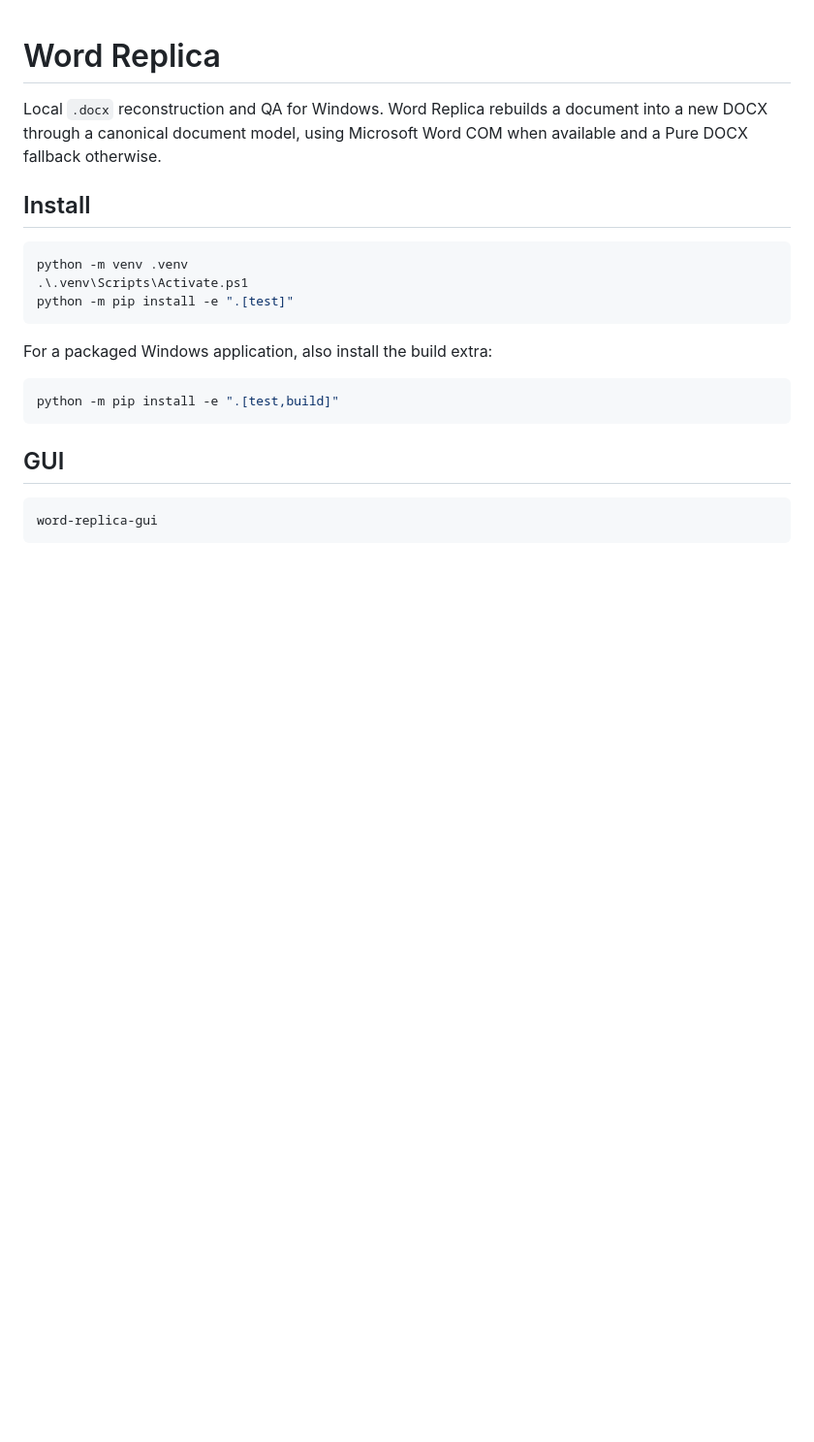
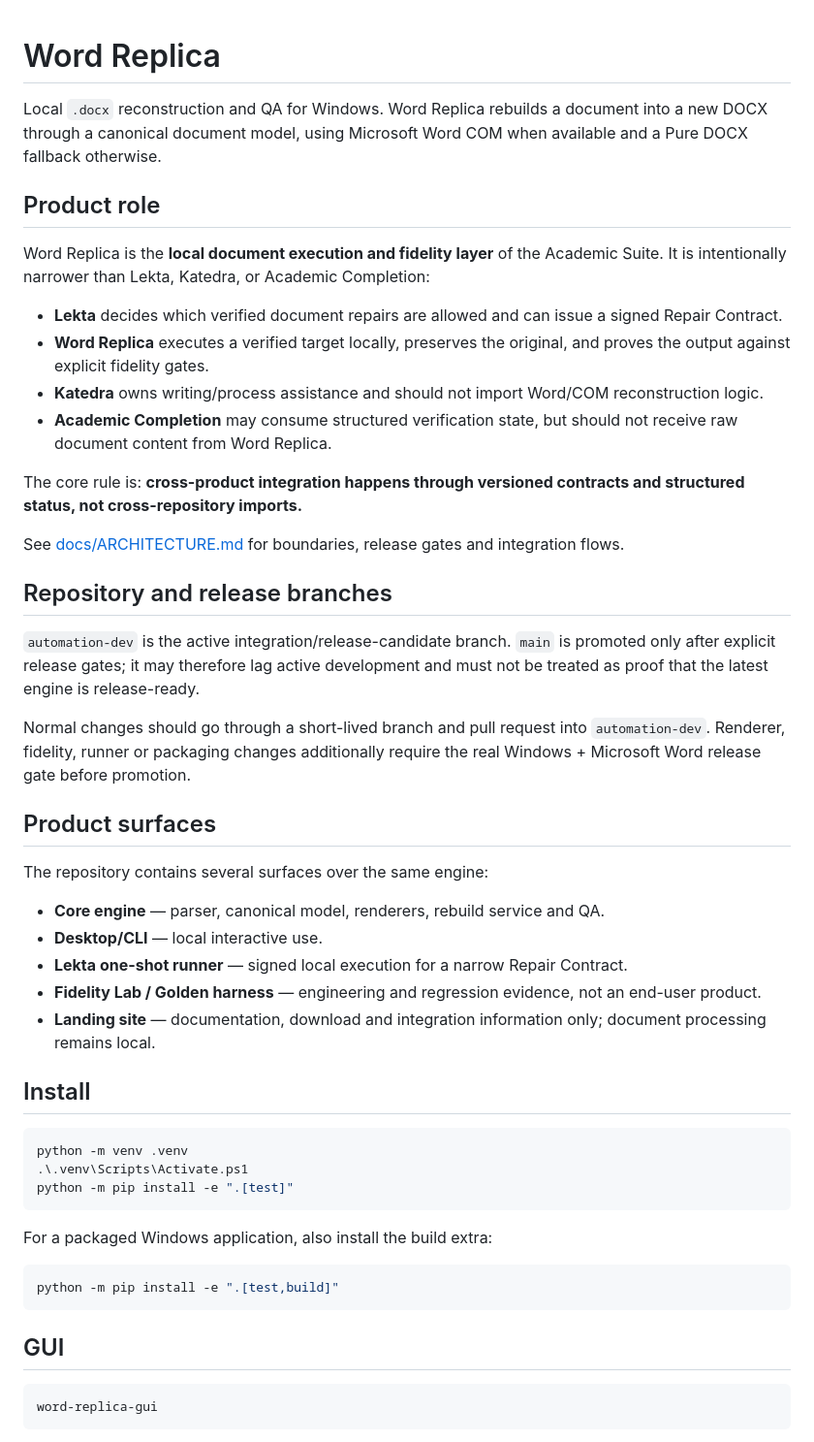
Before and after one commit to danielrisavi77-create/WordReplica-Automation, a Markdown page: README.md, the part around the change. Shown at 97% size. Drawn GitHub-style; blank space fills up the shorter version.

Commit message:
docs: define WordReplica product and integration boundaries

```diff
--- a/README.md
+++ b/README.md
@@ -1,6 +1,37 @@
 # Word Replica
 
 Local `.docx` reconstruction and QA for Windows. Word Replica rebuilds a document into a new DOCX through a canonical document model, using Microsoft Word COM when available and a Pure DOCX fallback otherwise.
+
+
+## Product role
+
+Word Replica is the **local document execution and fidelity layer** of the Academic Suite. It is intentionally narrower than Lekta, Katedra, or Academic Completion:
+
+- **Lekta** decides which verified document repairs are allowed and can issue a signed Repair Contract.
+- **Word Replica** executes a verified target locally, preserves the original, and proves the output against explicit fidelity gates.
+- **Katedra** owns writing/process assistance and should not import Word/COM reconstruction logic.
+- **Academic Completion** may consume structured verification state, but should not receive raw document content from Word Replica.
+
+The core rule is: **cross-product integration happens through versioned contracts and structured status, not cross-repository imports.**
+
+See [docs/ARCHITECTURE.md](docs/ARCHITECTURE.md) for boundaries, release gates and integration flows.
+
+## Repository and release branches
+
+`automation-dev` is the active integration/release-candidate branch. `main` is promoted only after explicit release gates; it may therefore lag active development and must not be treated as proof that the latest engine is release-ready.
+
+Normal changes should go through a short-lived branch and pull request into `automation-dev`. Renderer, fidelity, runner or packaging changes additionally require the real Windows + Microsoft Word release gate before promotion.
+
+## Product surfaces
+
+The repository contains several surfaces over the same engine:
+
+- **Core engine** — parser, canonical model, renderers, rebuild service and QA.
+- **Desktop/CLI** — local interactive use.
+- **Lekta one-shot runner** — signed local execution for a narrow Repair Contract.
+- **Fidelity Lab / Golden harness** — engineering and regression evidence, not an end-user product.
+- **Landing site** — documentation, download and integration information only; document processing remains local.
+
 
 ## Install
 
```
